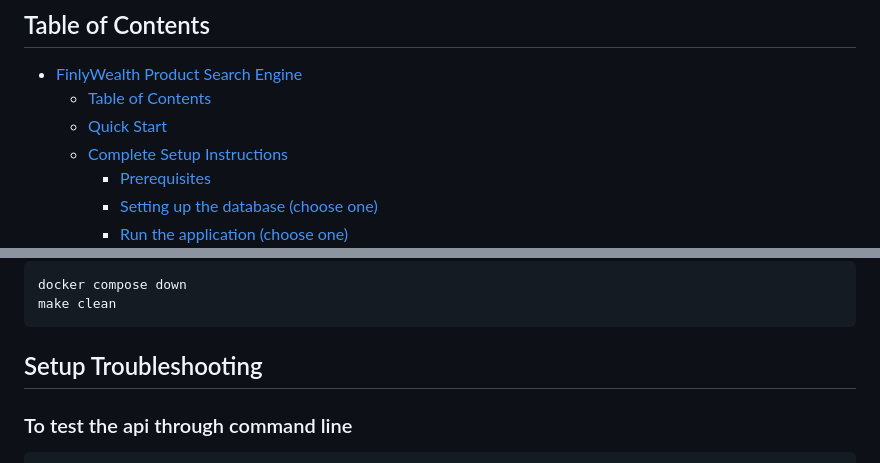
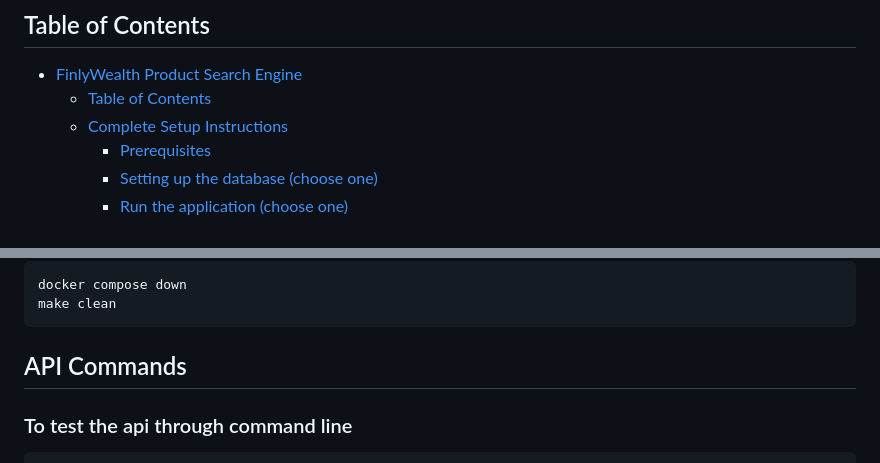
Before and after one commit to FinlyWealth/mds-finly-search, a Markdown page: README.md, 2 parts joined by grey strips. Rendered like a GitHub page.

````diff
--- a/README.md
+++ b/README.md
@@ -8,7 +8,6 @@ The goal of this project is to design and implement a fast, scalable multimodal
 
 - [FinlyWealth Product Search Engine](#finlywealth-product-search-engine)
   - [Table of Contents](#table-of-contents)
-  - [Quick Start](#quick-start)
   - [Complete Setup Instructions](#complete-setup-instructions)
     - [Prerequisites](#prerequisites)
     - [Setting up the database (choose one)](#setting-up-the-database-choose-one)
@@ -376,7 +329,7 @@ docker compose down
 make clean
 ```
 
-## Setup Troubleshooting
+## API Commands
 
 ### To test the api through command line
 
````
Also changed, not shown: other parts of README.md (+3 -49 lines).
